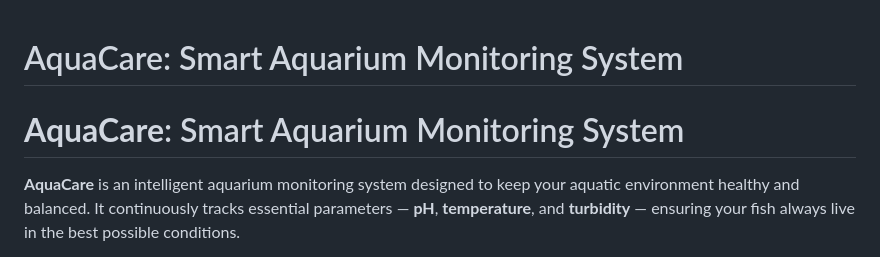
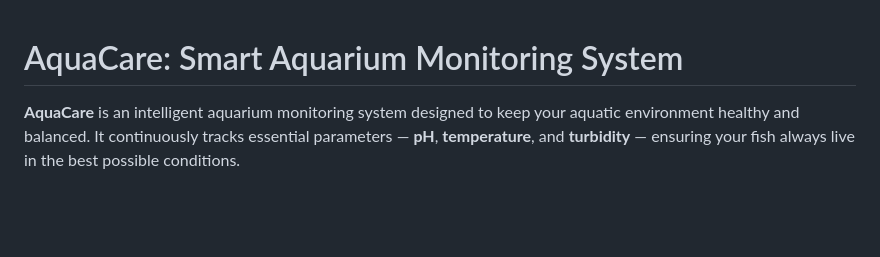
Before and after one commit to Thirdsantos/AquaCare, a Markdown page: README.md, the part around the change printed below. Drawn GitHub-style; blank space fills up the shorter version.

```diff
--- a/README.md
+++ b/README.md
@@ -1,6 +1,5 @@
 # AquaCare: Smart Aquarium Monitoring System
 
-# **AquaCare**: Smart Aquarium Monitoring System
 
 **AquaCare** is an intelligent aquarium monitoring system designed to keep your aquatic environment healthy and balanced. It continuously tracks essential parameters — **pH**, **temperature**, and **turbidity** — ensuring your fish always live in the best possible conditions.
 
```
Also changed, not shown: other parts of README.md (+4 -0 lines).
